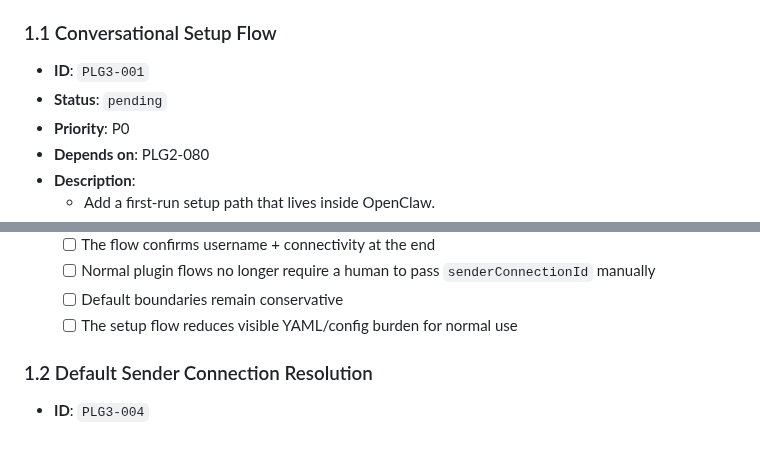
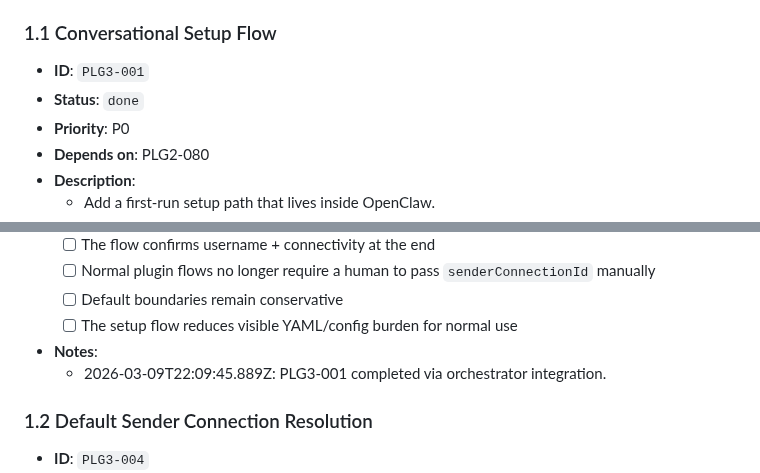
Before and after one commit to wjayesh/mahilo-2, a Markdown page: docs/prd-openclaw-product-alignment.md, 2 parts joined by grey strips. Rendered like a GitHub page; blank space fills up the shorter version.

Commit message:
orchestrator: record PLG3-001 done

```diff
--- a/docs/prd-openclaw-product-alignment.md
+++ b/docs/prd-openclaw-product-alignment.md
@@ -81,7 +81,7 @@ Those are intentionally excluded because the positioning doc explicitly says to
 
 ### 1.1 Conversational Setup Flow
 - **ID**: `PLG3-001`
-- **Status**: `pending`
+- **Status**: `done`
 - **Priority**: P0
 - **Depends on**: PLG2-080
 - **Description**:
@@ -100,6 +100,8 @@ Those are intentionally excluded because the positioning doc explicitly says to
   - [ ] Default boundaries remain conservative
   - [ ] The setup flow reduces visible YAML/config burden for normal use
 
+- **Notes**:
+  - 2026-03-09T22:09:45.889Z: PLG3-001 completed via orchestrator integration.
 ### 1.2 Default Sender Connection Resolution
 - **ID**: `PLG3-004`
 - **Status**: `pending`
```
